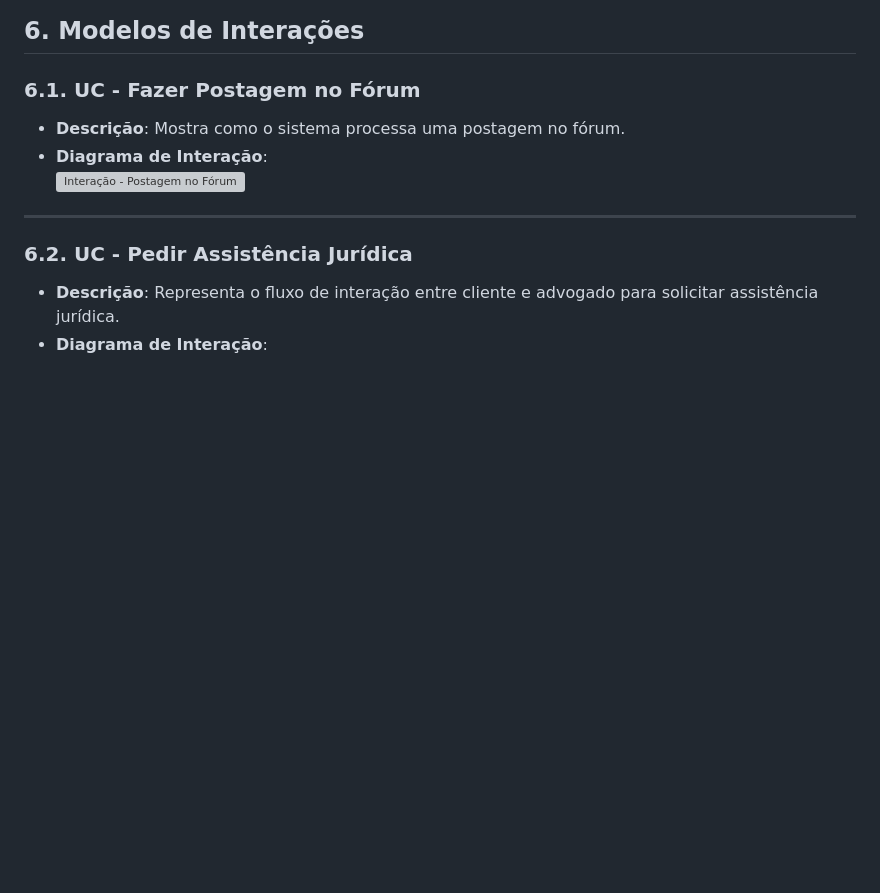
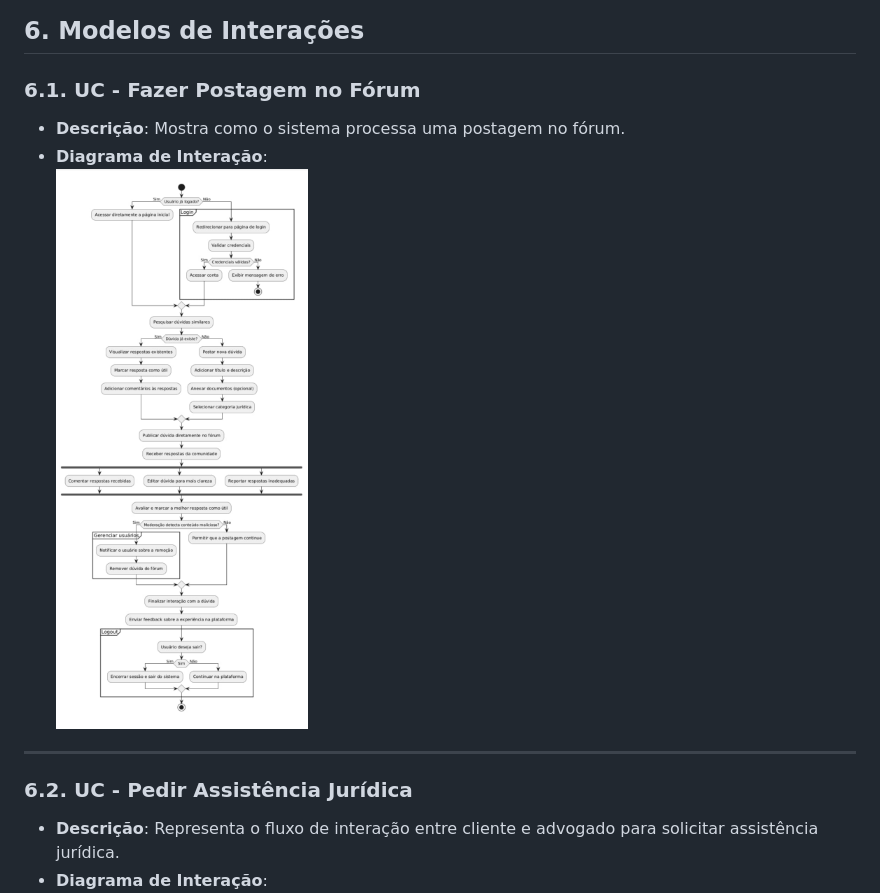
Before and after one commit to coqzieiro/site-coleta-reciclagem, a Markdown page: README.md, the part around one of its changes. GitHub-like rendering; blank space fills up the shorter version; grey boxes are pictures that could not be loaded.

```diff
--- a/README.md
+++ b/README.md
@@ -130,7 +130,7 @@ Com base nos casos de uso feitos anteriormente, podemos identificar os seguintes
 ### 6.1. UC - Fazer Postagem no Fórum
 - **Descrição**: Mostra como o sistema processa uma postagem no fórum.
 - **Diagrama de Interação**:
-  ![Interação - Postagem no Fórum](images/interacao-postagem-forum.png)
+  ![Interação - Postagem no Fórum](images/modelo-comportamento1.png)
 
 ---
 
```
Also changed, not shown: other parts of README.md (+5 -4 lines).
